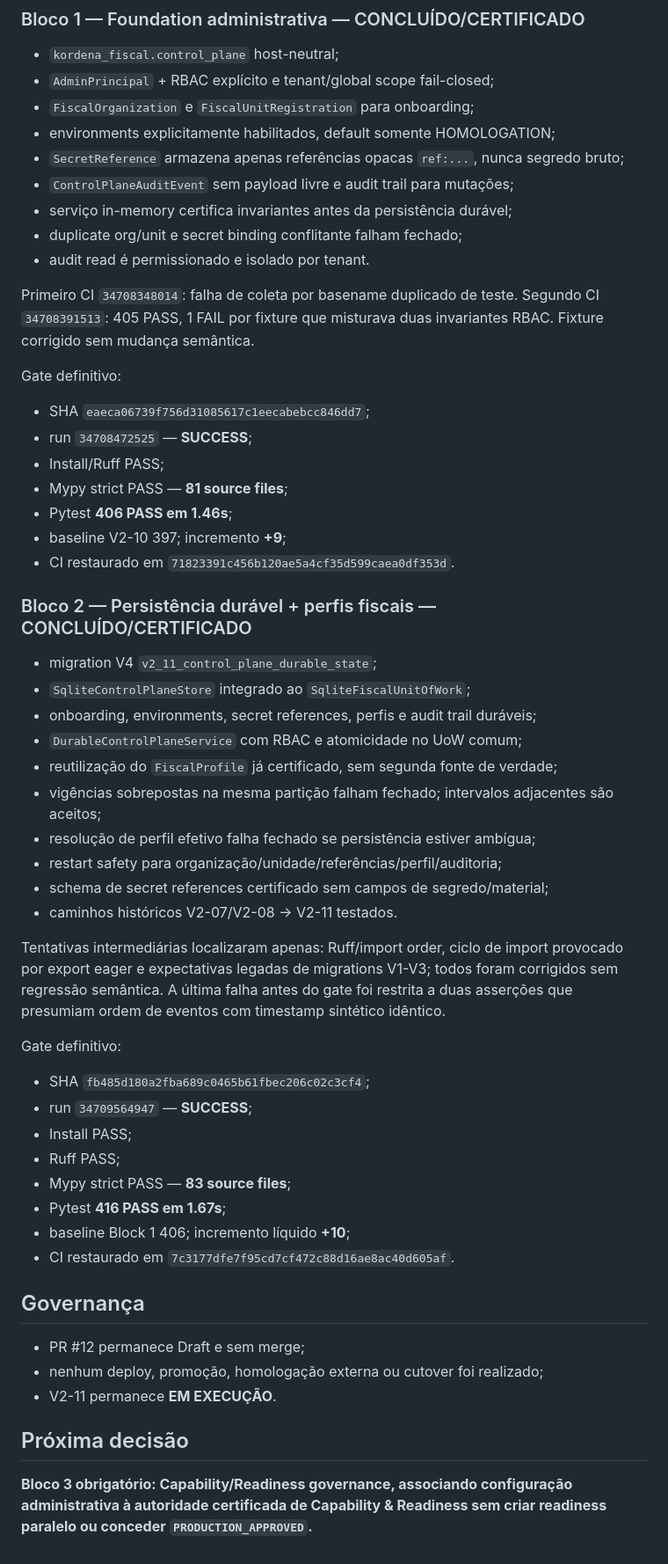
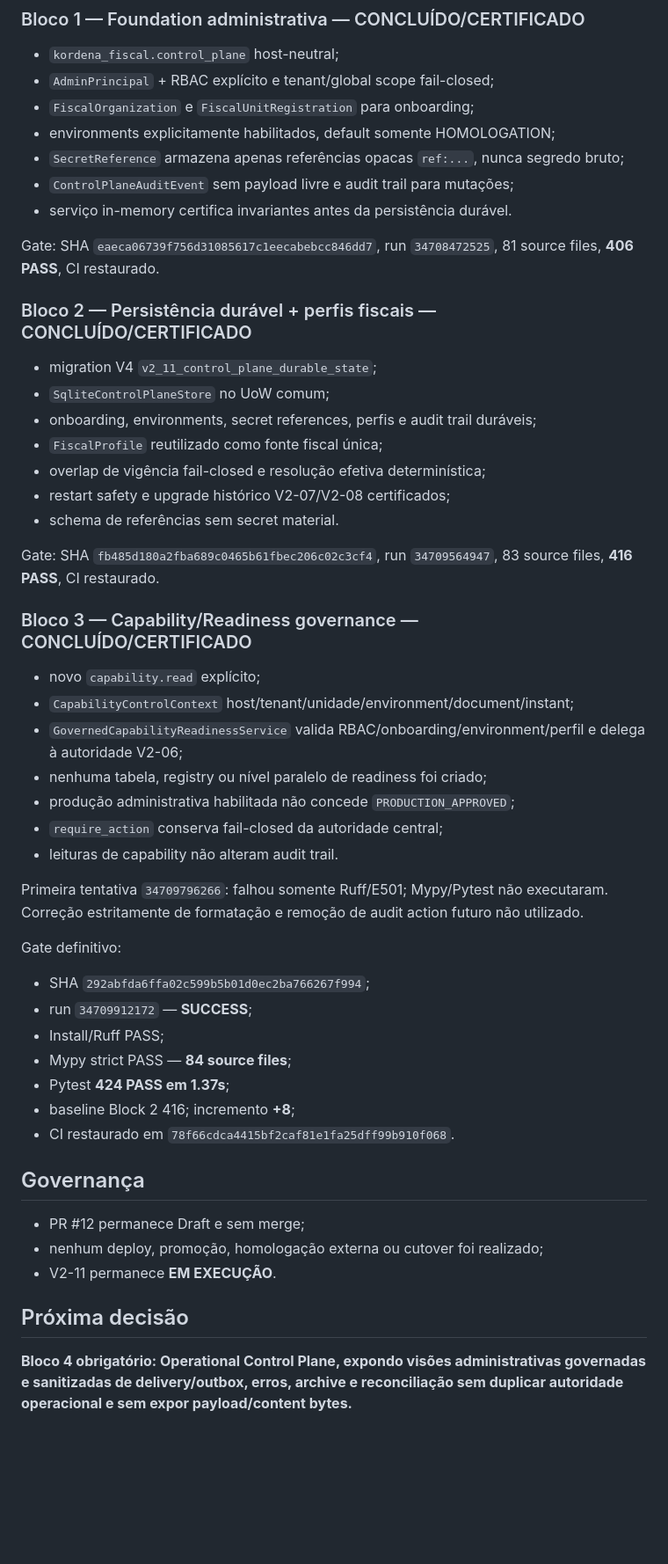
Before and after one commit to faabio3131/kordena-fiscal-engine-v2, a Markdown page: docs/EXECUTION_TRACKER_V2.md, the part around one of its changes. Shown at 88% size. Drawn GitHub-style; blank space fills up the shorter version.

Commit message:
V2-11: record capability governance gate

```diff
--- a/docs/EXECUTION_TRACKER_V2.md
+++ b/docs/EXECUTION_TRACKER_V2.md
@@ -78,45 +78,42 @@ Nenhum bloco é `CONCLUÍDO` sem branch, SHA, PR Draft, CI, testes/gates, audito
 - environments explicitamente habilitados, default somente HOMOLOGATION;
 - `SecretReference` armazena apenas referências opacas `ref:...`, nunca segredo bruto;
 - `ControlPlaneAuditEvent` sem payload livre e audit trail para mutações;
-- serviço in-memory certifica invariantes antes da persistência durável;
-- duplicate org/unit e secret binding conflitante falham fechado;
-- audit read é permissionado e isolado por tenant.
+- serviço in-memory certifica invariantes antes da persistência durável.
 
-Primeiro CI `34708348014`: falha de coleta por basename duplicado de teste. Segundo CI `34708391513`: 405 PASS, 1 FAIL por fixture que misturava duas invariantes RBAC. Fixture corrigido sem mudança semântica.
-
-Gate definitivo:
-- SHA `eaeca06739f756d31085617c1eecabebcc846dd7`;
-- run `34708472525` — **SUCCESS**;
-- Install/Ruff PASS;
-- Mypy strict PASS — **81 source files**;
-- Pytest **406 PASS em 1.46s**;
-- baseline V2-10 397; incremento **+9**;
-- CI restaurado em `71823391c456b120ae5a4cf35d599caea0df353d`.
+Gate: SHA `eaeca06739f756d31085617c1eecabebcc846dd7`, run `34708472525`, 81 source files, **406 PASS**, CI restaurado.
 
 ### Bloco 2 — Persistência durável + perfis fiscais — CONCLUÍDO/CERTIFICADO
 
 - migration V4 `v2_11_control_plane_durable_state`;
-- `SqliteControlPlaneStore` integrado ao `SqliteFiscalUnitOfWork`;
+- `SqliteControlPlaneStore` no UoW comum;
 - onboarding, environments, secret references, perfis e audit trail duráveis;
-- `DurableControlPlaneService` com RBAC e atomicidade no UoW comum;
-- reutilização do `FiscalProfile` já certificado, sem segunda fonte de verdade;
-- vigências sobrepostas na mesma partição falham fechado; intervalos adjacentes são aceitos;
-- resolução de perfil efetivo falha fechado se persistência estiver ambígua;
-- restart safety para organização/unidade/referências/perfil/auditoria;
-- schema de secret references certificado sem campos de segredo/material;
-- caminhos históricos V2-07/V2-08 -> V2-11 testados.
+- `FiscalProfile` reutilizado como fonte fiscal única;
+- overlap de vigência fail-closed e resolução efetiva determinística;
+- restart safety e upgrade histórico V2-07/V2-08 certificados;
+- schema de referências sem secret material.
 
-Tentativas intermediárias localizaram apenas: Ruff/import order, ciclo de import provocado por export eager e expectativas legadas de migrations V1-V3; todos foram corrigidos sem regressão semântica. A última falha antes do gate foi restrita a duas asserções que presumiam ordem de eventos com timestamp sintético idêntico.
+Gate: SHA `fb485d180a2fba689c0465b61fbec206c02c3cf4`, run `34709564947`, 83 source files, **416 PASS**, CI restaurado.
+
+### Bloco 3 — Capability/Readiness governance — CONCLUÍDO/CERTIFICADO
+
+- novo `capability.read` explícito;
+- `CapabilityControlContext` host/tenant/unidade/environment/document/instant;
+- `GovernedCapabilityReadinessService` valida RBAC/onboarding/environment/perfil e delega à autoridade V2-06;
+- nenhuma tabela, registry ou nível paralelo de readiness foi criado;
+- produção administrativa habilitada não concede `PRODUCTION_APPROVED`;
+- `require_action` conserva fail-closed da autoridade central;
+- leituras de capability não alteram audit trail.
+
+Primeira tentativa `34709796266`: falhou somente Ruff/E501; Mypy/Pytest não executaram. Correção estritamente de formatação e remoção de audit action futuro não utilizado.
 
 Gate definitivo:
-- SHA `fb485d180a2fba689c0465b61fbec206c02c3cf4`;
-- run `34709564947` — **SUCCESS**;
-- Install PASS;
-- Ruff PASS;
-- Mypy strict PASS — **83 source files**;
-- Pytest **416 PASS em 1.67s**;
-- baseline Block 1 406; incremento líquido **+10**;
-- CI restaurado em `7c3177dfe7f95cd7cf472c88d16ae8ac40d605af`.
+- SHA `292abfda6ffa02c599b5b01d0ec2ba766267f994`;
+- run `34709912172` — **SUCCESS**;
+- Install/Ruff PASS;
+- Mypy strict PASS — **84 source files**;
+- Pytest **424 PASS em 1.37s**;
+- baseline Block 2 416; incremento **+8**;
+- CI restaurado em `78f66cdca4415bf2caf81e1fa25dff99b910f068`.
 
 ## Governança
 
@@ -126,4 +123,4 @@ Gate definitivo:
 
 ## Próxima decisão
 
-**Bloco 3 obrigatório: Capability/Readiness governance, associando configuração administrativa à autoridade certificada de Capability & Readiness sem criar readiness paralelo ou conceder `PRODUCTION_APPROVED`.**
+**Bloco 4 obrigatório: Operational Control Plane, expondo visões administrativas governadas e sanitizadas de delivery/outbox, erros, archive e reconciliação sem duplicar autoridade operacional e sem expor payload/content bytes.**
```
Also changed, not shown: other parts of docs/EXECUTION_TRACKER_V2.md (+1 -1 lines).
